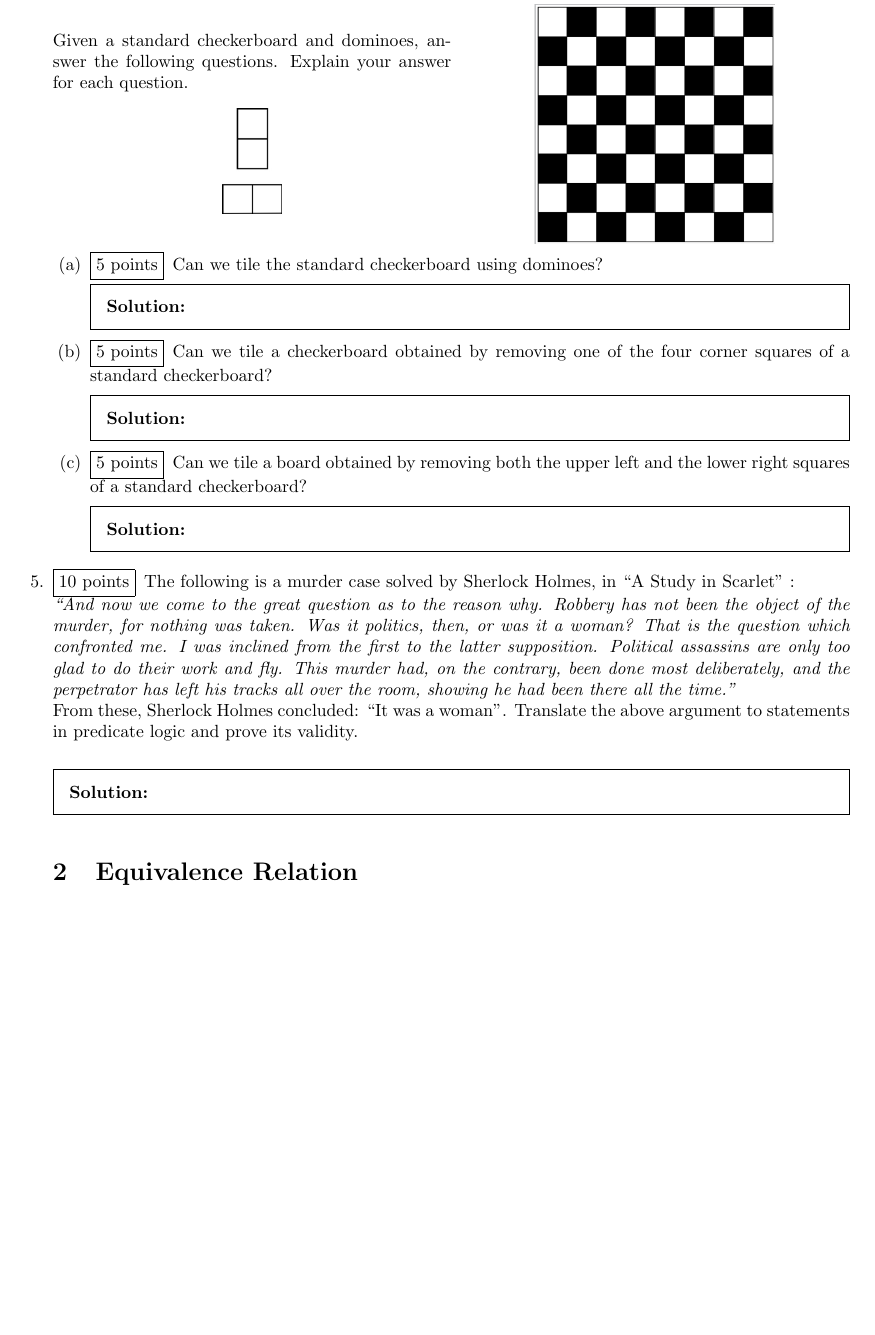
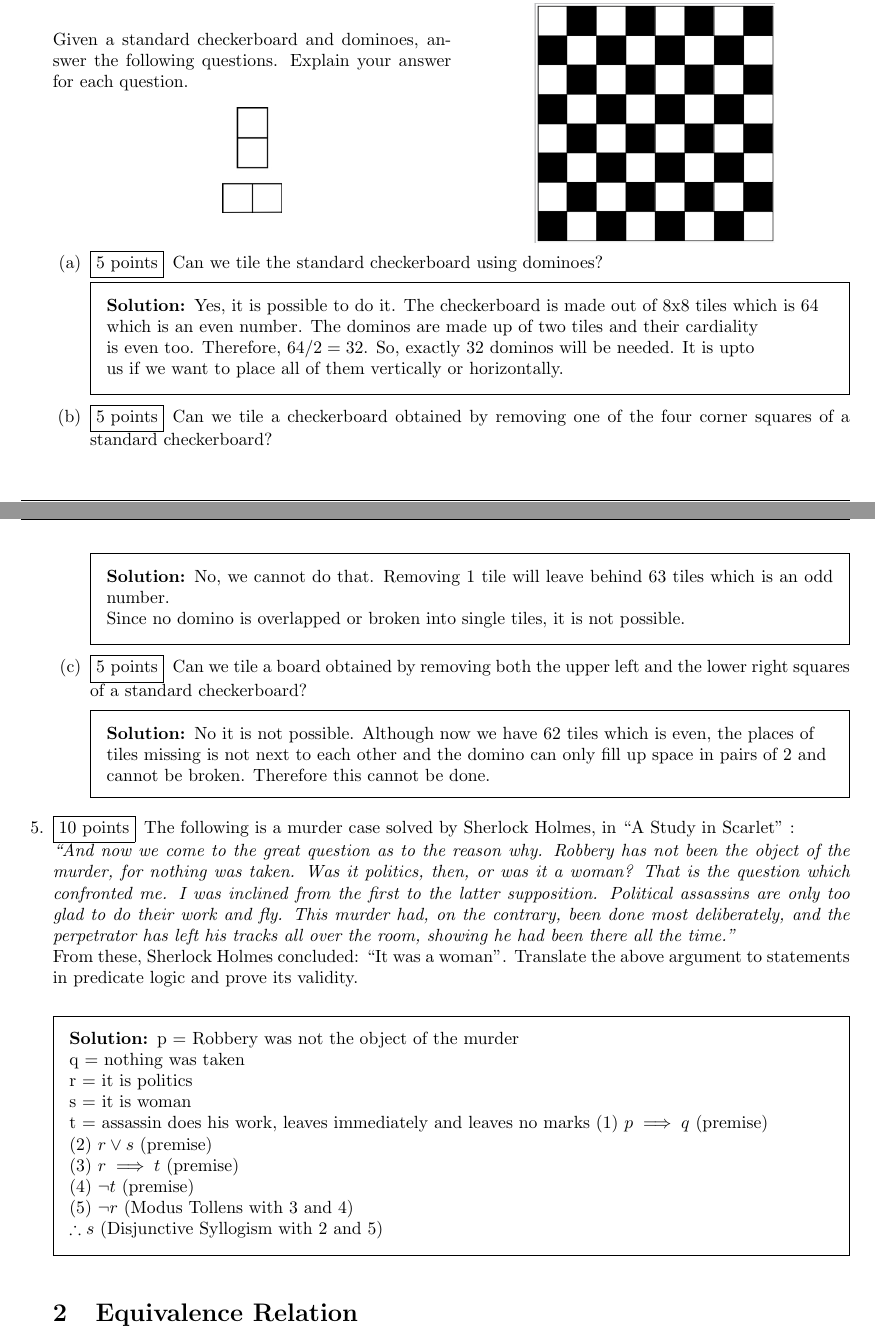
Before and after one commit to rohanraaj2/Discrete-Mathematics, a LaTeX problem sheet (hw3.tex): part of page 2 of 5 before the commit and two parts of pages 2 and 3 of 6 after it, the two joined at a grey line, cut so that both start at the same text, the shorter picture padded with empty space. Compiled offline with pdfLaTeX.

Commit message:
Few questions done

```diff
--- a/hw3.tex
+++ b/hw3.tex
@@ -25,7 +25,7 @@
 \graphicspath{{images/}}
 
 \title{Homework 3: Inference and Relations}
-\author{upper-bound}  % replace with your team name
+\author{isomorphic-predicate}  % replace with your team name
 \date{CS/MATH 113 Discrete Mathematics\\Habib University, Spring 2022}
 
 \begin{document}
@@ -101,16 +133,25 @@
   \part[5] Can we tile the standard checkerboard using dominoes?
     \begin{solution}
       % Write your solution here
+      Yes, it is possible to do it. The checkerboard is made out of 8x8 tiles which is 64
+      \newline which is an even number. The dominos are made up of two tiles and their cardiality
+      \newline is even too. Therefore, $64/2 = 32$. So, exactly 32 dominos will be needed. It is upto
+      \newline us if we want to place all of them vertically or horizontally.
     \end{solution}
 
   \part[5] Can we tile a checkerboard obtained by removing one of the four corner squares of a standard checkerboard?
     \begin{solution}
       % Write your solution here
+      No, we cannot do that. Removing 1 tile will leave behind 63 tiles which is an odd number.
+      \newline Since no domino is overlapped or broken into single tiles, it is not possible.
     \end{solution}
 
   \part[5] Can we tile a board obtained by removing both the upper left and the lower right squares of a standard checkerboard?
     \begin{solution}
       % Write your solution here
+      No it is not possible. Although now we have 62 tiles which is even, the places of
+      \newline tiles missing is not next to each other and the domino can only fill up space in pairs of 2 and
+      \newline cannot be broken. Therefore this cannot be done.
     \end{solution}
   \end{parts}
 
@@ -129,6 +170,17 @@
   above argument to statements in predicate logic and prove its validity.
   \begin{solution}
     % Write your solution here
+    p = Robbery was not the object of the murder
+    \newline q = nothing was taken
+    \newline r = it is politics
+    \newline s = it is woman
+    \newline t = assassin does his work, leaves immediately and leaves no marks
+    (1) $p \implies q$ (premise)
+    \newline (2) $r \lor s$ (premise)
+    \newline (3) $r \implies t$ (premise)
+    \newline (4) $ \neg t$ (premise)
+    \newline (5) $\neg r$ (Modus Tollens with 3 and 4)
+    \newline $\therefore s$ (Disjunctive Syllogism with 2 and 5)
   \end{solution}
 
   \section{Equivalence Relation}
```
Also changed, not shown: hw3.tex (32 more changed lines), 4 other files.
